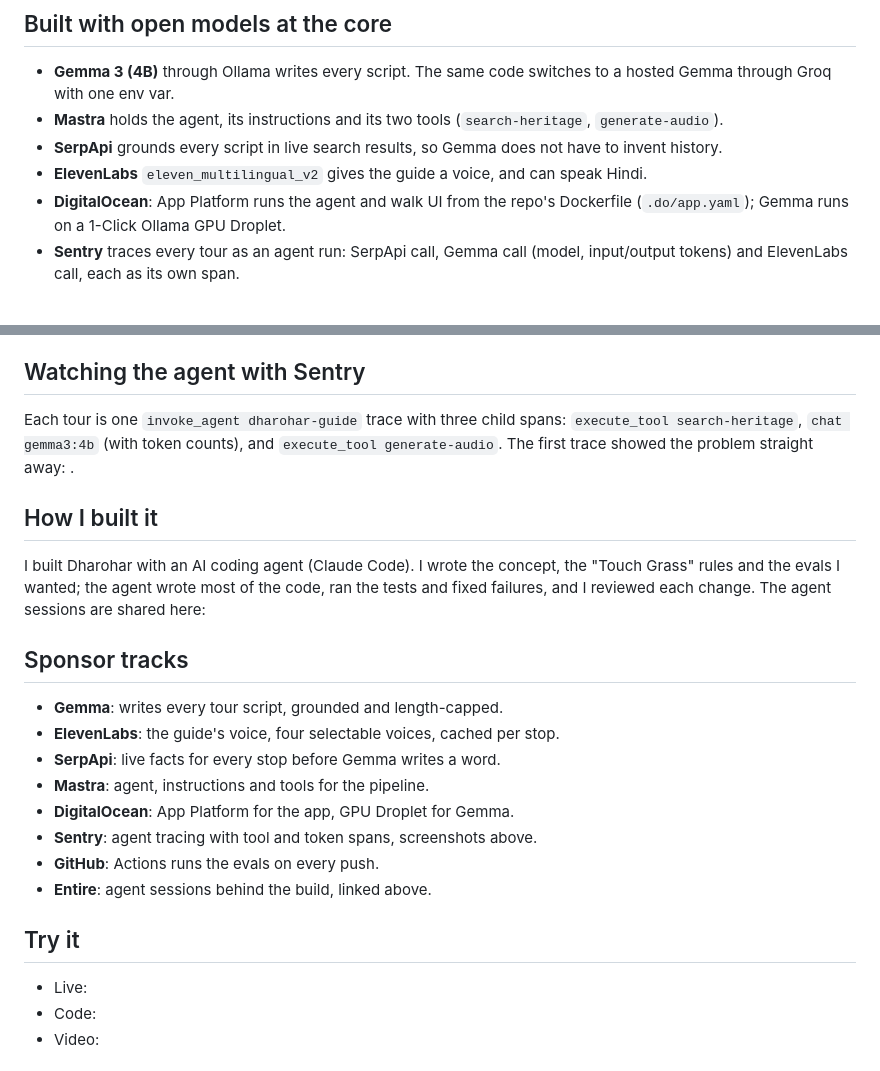
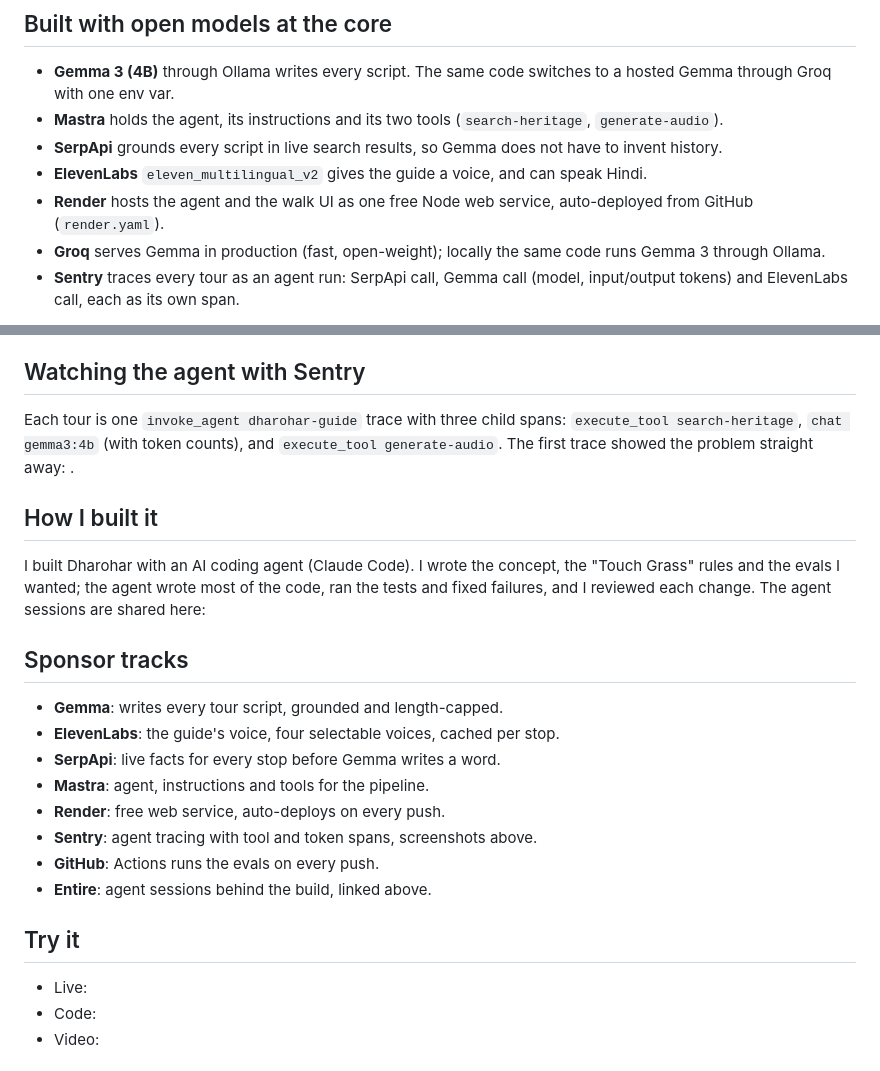
Before and after one commit to Prekshabarjatya/dharohar-agent, a Markdown page: DEV_POST.md, 2 parts joined by grey strips. GitHub-like rendering.

Commit message:
docs: post reflects Render + Groq deploy

```diff
--- a/DEV_POST.md
+++ b/DEV_POST.md
@@ -42,7 +42,8 @@ Phones pause GPS and web audio when the screen locks. So Dharohar keeps the scre
 - **Mastra** holds the agent, its instructions and its two tools (`search-heritage`, `generate-audio`).
 - **SerpApi** grounds every script in live search results, so Gemma does not have to invent history.
 - **ElevenLabs** `eleven_multilingual_v2` gives the guide a voice, and can speak Hindi.
-- **DigitalOcean**: App Platform runs the agent and walk UI from the repo's Dockerfile (`.do/app.yaml`); Gemma runs on a 1-Click Ollama GPU Droplet. <!-- keep only once deployed; else swap to Render -->
+- **Render** hosts the agent and the walk UI as one free Node web service, auto-deployed from GitHub (`render.yaml`).
+- **Groq** serves Gemma in production (fast, open-weight); locally the same code runs Gemma 3 through Ollama.
 - **Sentry** traces every tour as an agent run: SerpApi call, Gemma call (model, input/output tokens) and ElevenLabs call, each as its own span.
 
 One honest note on the architecture: small Gemma models don't do native tool-calling in Ollama, so instead of asking the model to call tools, the pipeline calls them in order (search → write → speak). It's simpler and more reliable than hoping a 4B model picks the right tool.
@@ -83,7 +84,7 @@ I built Dharohar with an AI coding agent (Claude Code). I wrote the concept, the
 - **ElevenLabs**: the guide's voice, four selectable voices, cached per stop.
 - **SerpApi**: live facts for every stop before Gemma writes a word.
 - **Mastra**: agent, instructions and tools for the pipeline.
-- **DigitalOcean**: App Platform for the app, GPU Droplet for Gemma. <!-- only if deployed there -->
+- **Render**: free web service, auto-deploys on every push.
 - **Sentry**: agent tracing with tool and token spans, screenshots above.
 - **GitHub**: Actions runs the evals on every push.
 - **Entire**: agent sessions behind the build, linked above.
```
Also changed, not shown: other parts of DEV_POST.md (+2 -2 lines).
